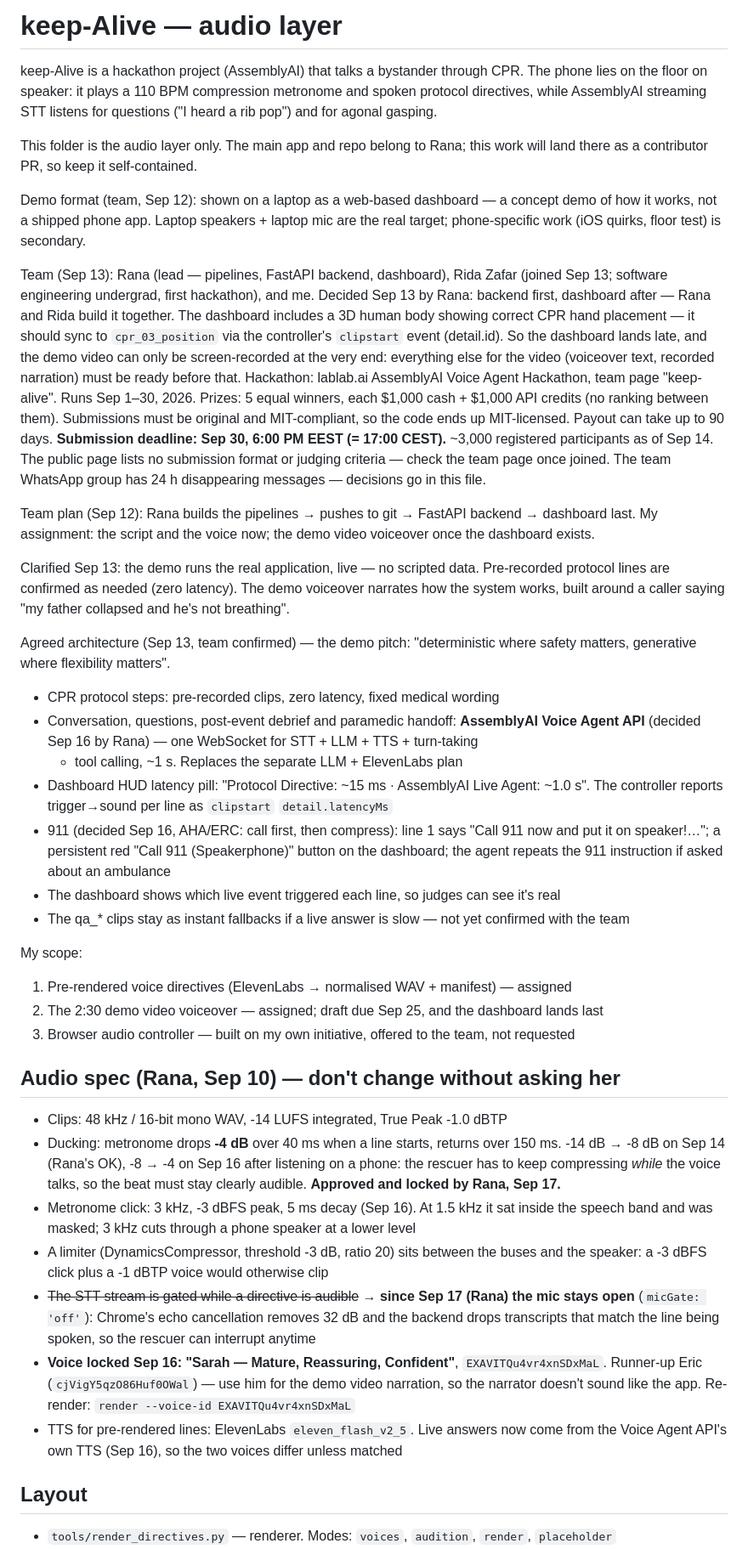
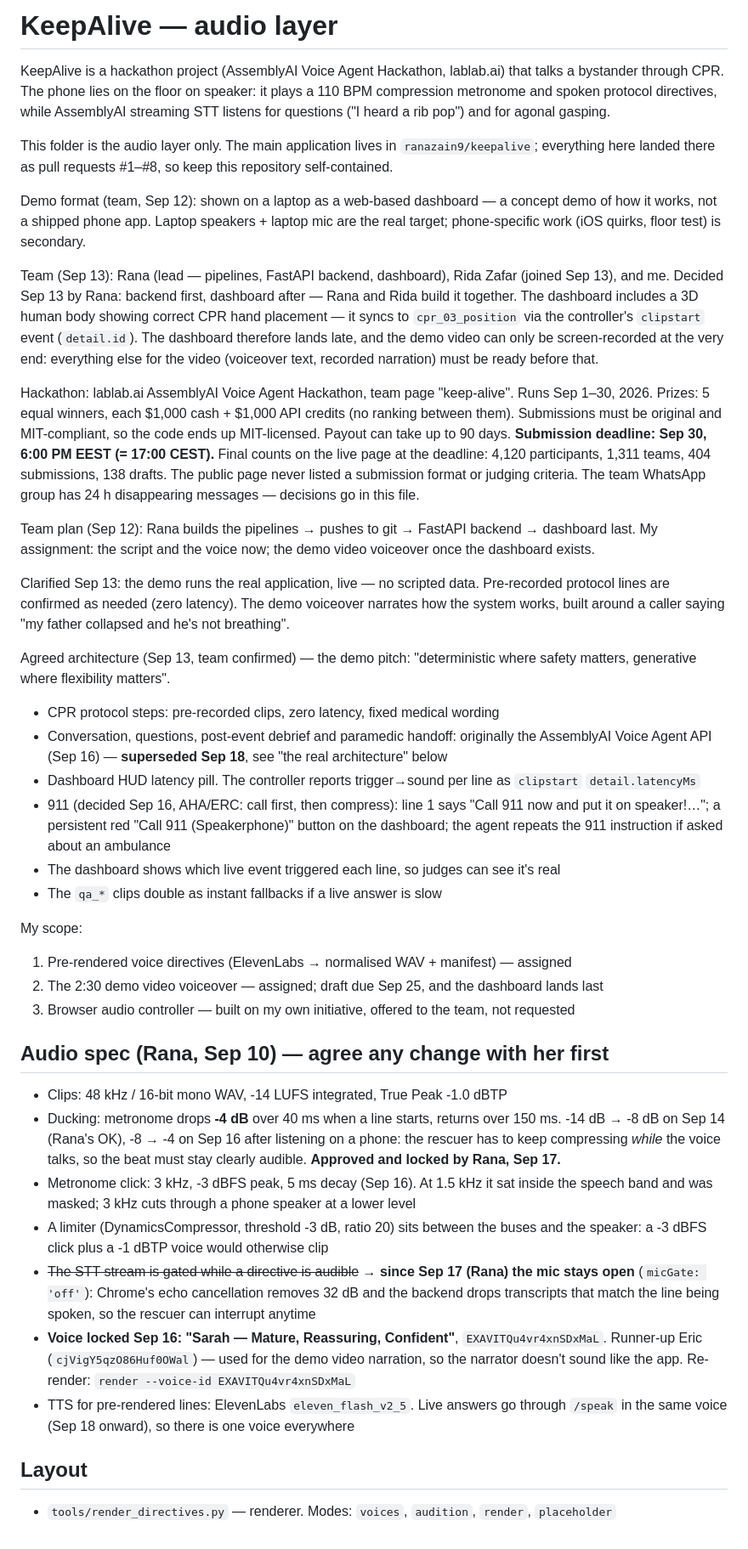
Before and after one commit to Lawzz1/keepalive-voice-layer, a Markdown page: CLAUDE.md, the part around one of its changes. Shown at 85% size. GitHub-like rendering.

```diff
--- a/CLAUDE.md
+++ b/CLAUDE.md
@@ -1,32 +1,33 @@
-# keep-Alive — audio layer
+# KeepAlive — audio layer
 
-keep-Alive is a hackathon project (AssemblyAI) that talks a bystander through CPR.
-The phone lies on the floor on speaker: it plays a 110 BPM compression metronome
-and spoken protocol directives, while AssemblyAI streaming STT listens for
-questions ("I heard a rib pop") and for agonal gasping.
+KeepAlive is a hackathon project (AssemblyAI Voice Agent Hackathon, lablab.ai) that
+talks a bystander through CPR. The phone lies on the floor on speaker: it plays a
+110 BPM compression metronome and spoken protocol directives, while AssemblyAI
+streaming STT listens for questions ("I heard a rib pop") and for agonal gasping.
 
-This folder is the audio layer only. The main app and repo belong to Rana; this
-work will land there as a contributor PR, so keep it self-contained.
+This folder is the audio layer only. The main application lives in
+`ranazain9/keepalive`; everything here landed there as pull requests #1–#8, so keep
+this repository self-contained.
 
 Demo format (team, Sep 12): shown on a laptop as a web-based dashboard — a concept
 demo of how it works, not a shipped phone app. Laptop speakers + laptop mic are the
 real target; phone-specific work (iOS quirks, floor test) is secondary.
 
 Team (Sep 13): Rana (lead — pipelines, FastAPI backend, dashboard), Rida Zafar
-(joined Sep 13; software engineering undergrad, first hackathon), and me.
-Decided Sep 13 by Rana: backend first, dashboard after — Rana and Rida build it
-together. The dashboard includes a 3D human body showing correct CPR hand
-placement — it should sync to `cpr_03_position` via the controller's `clipstart`
-event (detail.id). So the dashboard lands late, and the
-demo video can only be screen-recorded at the very end: everything else for the
-video (voiceover text, recorded narration) must be ready before that.
+(joined Sep 13), and me. Decided Sep 13 by Rana: backend first, dashboard after —
+Rana and Rida build it together. The dashboard includes a 3D human body showing
+correct CPR hand placement — it syncs to `cpr_03_position` via the controller's
+`clipstart` event (`detail.id`). The dashboard therefore lands late, and the demo
+video can only be screen-recorded at the very end: everything else for the video
+(voiceover text, recorded narration) must be ready before that.
+
 Hackathon: lablab.ai AssemblyAI Voice Agent Hackathon, team page "keep-alive".
 Runs Sep 1–30, 2026. Prizes: 5 equal winners, each $1,000 cash + $1,000 API
 credits (no ranking between them). Submissions must be original and MIT-compliant,
 so the code ends up MIT-licensed. Payout can take up to 90 days.
-**Submission deadline: Sep 30, 6:00 PM EEST (= 17:00 CEST).** ~3,000 registered
-participants as of Sep 14. The public page lists no submission format or judging
-criteria — check the team page once joined.
+**Submission deadline: Sep 30, 6:00 PM EEST (= 17:00 CEST).** Final counts on the
+live page at the deadline: 4,120 participants, 1,311 teams, 404 submissions,
+138 drafts. The public page never listed a submission format or judging criteria.
 The team WhatsApp group has 24 h disappearing messages — decisions go in this file.
 
 Team plan (Sep 12): Rana builds the pipelines → pushes to git → FastAPI backend →
@@ -41,23 +42,23 @@ voiceover narrates how the system works, built around a caller saying
 Agreed architecture (Sep 13, team confirmed) — the demo pitch:
 "deterministic where safety matters, generative where flexibility matters".
 - CPR protocol steps: pre-recorded clips, zero latency, fixed medical wording
-- Conversation, questions, post-event debrief and paramedic handoff: **AssemblyAI Voice
-  Agent API** (decided Sep 16 by Rana) — one WebSocket for STT + LLM + TTS + turn-taking
-  + tool calling, ~1 s. Replaces the separate LLM + ElevenLabs plan
-- Dashboard HUD latency pill: "Protocol Directive: ~15 ms · AssemblyAI Live Agent: ~1.0 s".
-  The controller reports trigger→sound per line as `clipstart` `detail.latencyMs`
+- Conversation, questions, post-event debrief and paramedic handoff: originally the
+  AssemblyAI Voice Agent API (Sep 16) — **superseded Sep 18**, see "the real
+  architecture" below
+- Dashboard HUD latency pill. The controller reports trigger→sound per line as
+  `clipstart` `detail.latencyMs`
 - 911 (decided Sep 16, AHA/ERC: call first, then compress): line 1 says "Call 911 now and
   put it on speaker!…"; a persistent red "Call 911 (Speakerphone)" button on the
   dashboard; the agent repeats the 911 instruction if asked about an ambulance
 - The dashboard shows which live event triggered each line, so judges can see it's real
-- The qa_* clips stay as instant fallbacks if a live answer is slow — not yet confirmed with the team
+- The `qa_*` clips double as instant fallbacks if a live answer is slow
 
 My scope:
 1. Pre-rendered voice directives (ElevenLabs → normalised WAV + manifest) — assigned
 2. The 2:30 demo video voiceover — assigned; draft due Sep 25, and the dashboard lands last
 3. Browser audio controller — built on my own initiative, offered to the team, not requested
 
-## Audio spec (Rana, Sep 10) — don't change without asking her
+## Audio spec (Rana, Sep 10) — agree any change with her first
 
 - Clips: 48 kHz / 16-bit mono WAV, -14 LUFS integrated, True Peak -1.0 dBTP
 - Ducking: metronome drops **-4 dB** over 40 ms when a line starts, returns over 150 ms.
@@ -72,10 +73,10 @@ My scope:
   stays open** (`micGate: 'off'`): Chrome's echo cancellation removes 32 dB and the backend
   drops transcripts that match the line being spoken, so the rescuer can interrupt anytime
 - **Voice locked Sep 16: "Sarah — Mature, Reassuring, Confident"**, `EXAVITQu4vr4xnSDxMaL`.
-  Runner-up Eric (`cjVigY5qzO86Huf0OWal`) — use him for the demo video narration, so the
+  Runner-up Eric (`cjVigY5qzO86Huf0OWal`) — used for the demo video narration, so the
   narrator doesn't sound like the app. Re-render: `render --voice-id EXAVITQu4vr4xnSDxMaL`
-- TTS for pre-rendered lines: ElevenLabs `eleven_flash_v2_5`. Live answers now come from
-  the Voice Agent API's own TTS (Sep 16), so the two voices differ unless matched
+- TTS for pre-rendered lines: ElevenLabs `eleven_flash_v2_5`. Live answers go through
+  `/speak` in the same voice (Sep 18 onward), so there is one voice everywhere
 
 ## Layout
 
```
Also changed, not shown: other parts of CLAUDE.md (+142 -156 lines).
